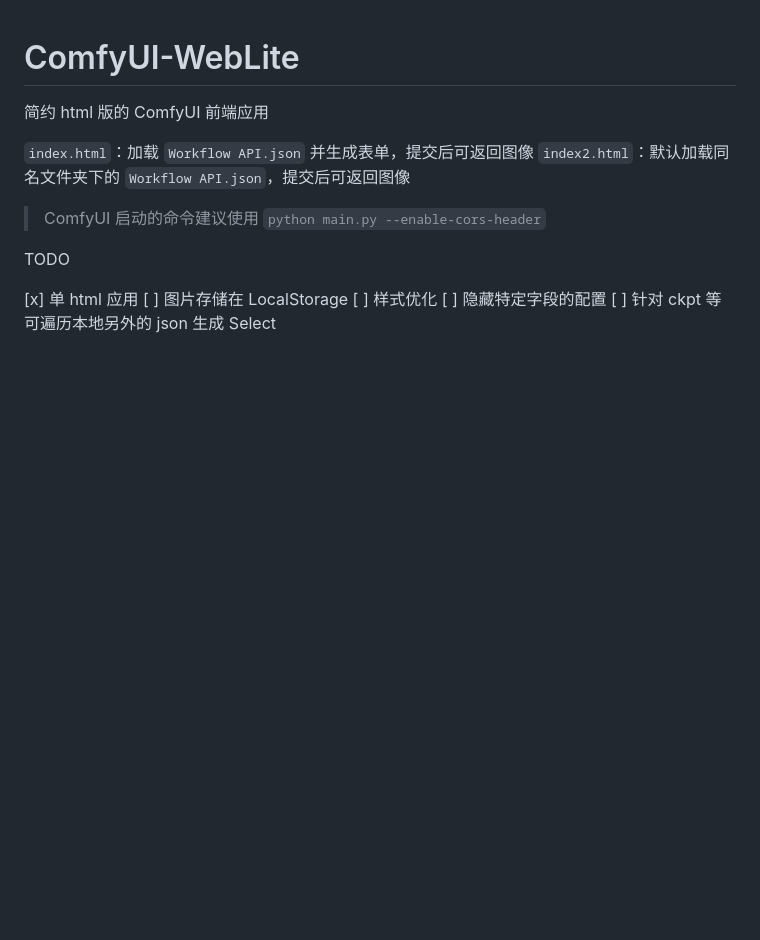
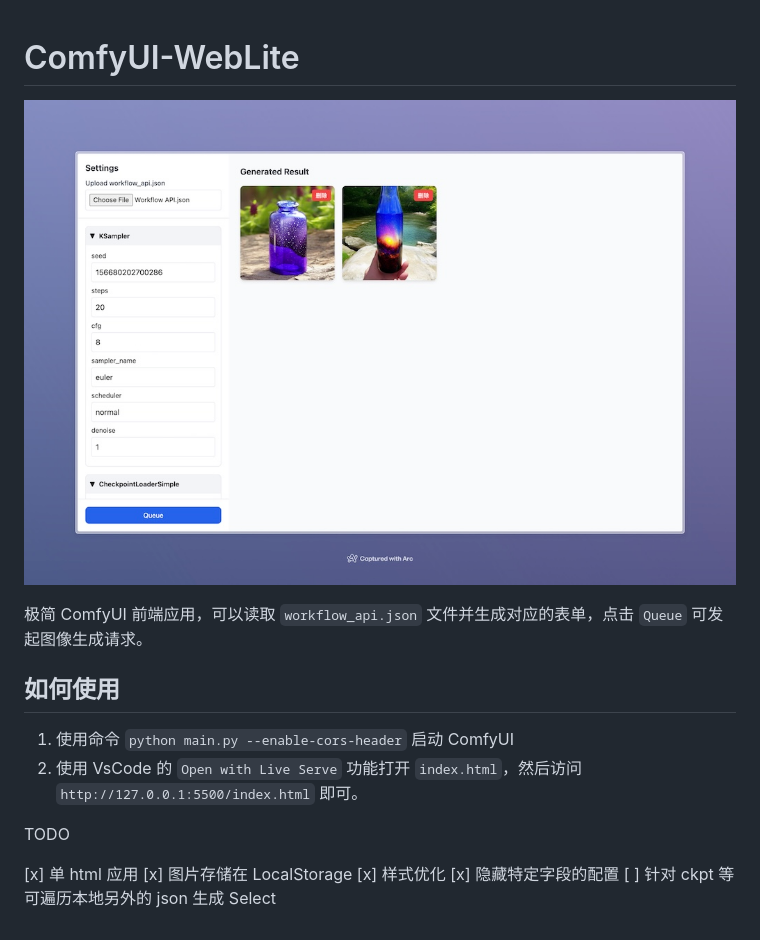
Before and after one commit to JayLyu/ComfyUI_Web_Lite, a Markdown page: README.md, the part around the change. Drawn GitHub-style; pictures changed too: preview.jpeg (added); blank space fills up the shorter version.

Commit message:
feat:重构代码，新增 localStorage 存储，样式优化

```diff
--- a/README.md
+++ b/README.md
@@ -1,15 +1,18 @@
 # ComfyUI-WebLite
- 简约 html 版的 ComfyUI 前端应用
 
-`index.html`：加载 `Workflow API.json` 并生成表单，提交后可返回图像
-`index2.html`：默认加载同名文件夹下的 `Workflow API.json`，提交后可返回图像
+![preview](./preview.jpeg)
 
-> ComfyUI 启动的命令建议使用 `python main.py --enable-cors-header`
+极简 ComfyUI 前端应用，可以读取 `workflow_api.json` 文件并生成对应的表单，点击 `Queue` 可发起图像生成请求。
+
+## 如何使用
+
+1. 使用命令 `python main.py --enable-cors-header` 启动 ComfyUI
+2. 使用 VsCode 的 `Open with Live Serve` 功能打开 `index.html`，然后访问 `http://127.0.0.1:5500/index.html` 即可。
 
 TODO
 
 [x] 单 html 应用
-[ ] 图片存储在 LocalStorage
-[ ] 样式优化
-[ ] 隐藏特定字段的配置
+[x] 图片存储在 LocalStorage
+[x] 样式优化
+[x] 隐藏特定字段的配置
 [ ] 针对 ckpt 等可遍历本地另外的 json 生成 Select
```
Also changed, not shown: 8 other files.
